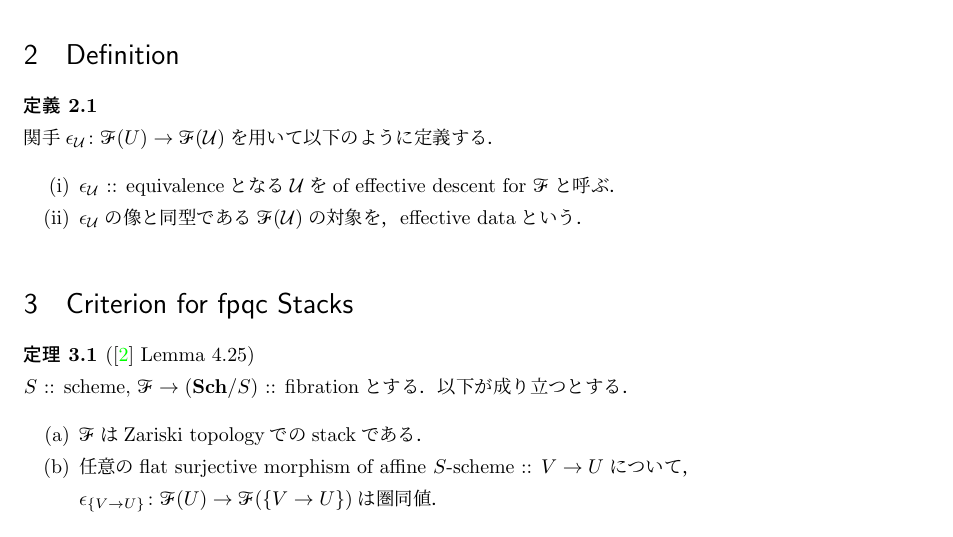
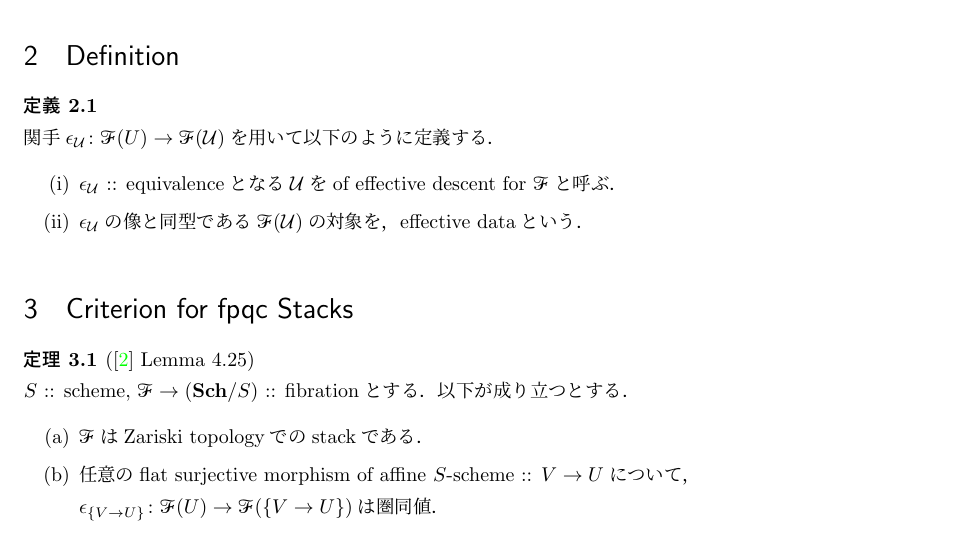
Before and after one commit to shitijyou-a/MathNotes, a LaTeX document (AlgebraicStacks/session7_DescentTheory.tex, which reads AlgebraicStacks/macros.sty): part of page 1 of 7, cut so that both start at the same text. Compiled offline with pLaTeX and dvipdfmx.

Commit message:
add macros

```diff
--- a/AlgebraicStacks/macros.sty
+++ b/AlgebraicStacks/macros.sty
@@ -40,6 +40,8 @@
 
 \newcommand{\step}[1]{\paragraph{\bf #1}}
 
+\setenumerate{label=(\roman*),itemsep=3pt,topsep=7pt}
+
 %% category
 \newcommand{\Sch}{\mathbf{Sch}}
 \newcommand{\Sets}{\mathbf{Sets}}
@@ -53,6 +55,8 @@
 \newcommand{\cFib}[1]{\cat{cFib}(\cat{#1})}
 \newcommand{\sFib}[1]{\cat{sFib}(\cat{#1})}
 \newcommand{\FibBP}[1]{\cat{Fib}^{\mathrm{bp}}(\cat{#1})}
+\newcommand{\CFG}[1]{\cat{CFG}(\cat{#1})}
+\newcommand{\Shv}[1]{\cat{Shv}(\cat{#1})}
 
 \newcommand{\Comma}[2]{#1{\downarrow}#2}
 \newcommand{\Lim}{\operatorname{lim}}
```
Also changed, not shown: AlgebraicStacks/session8_AlgebraicSpacesAndStacks.tex (+0 -4 lines).
